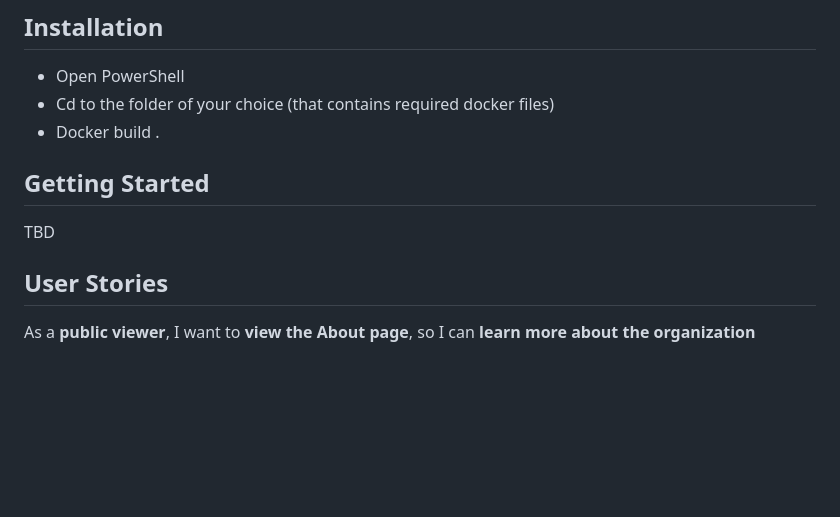
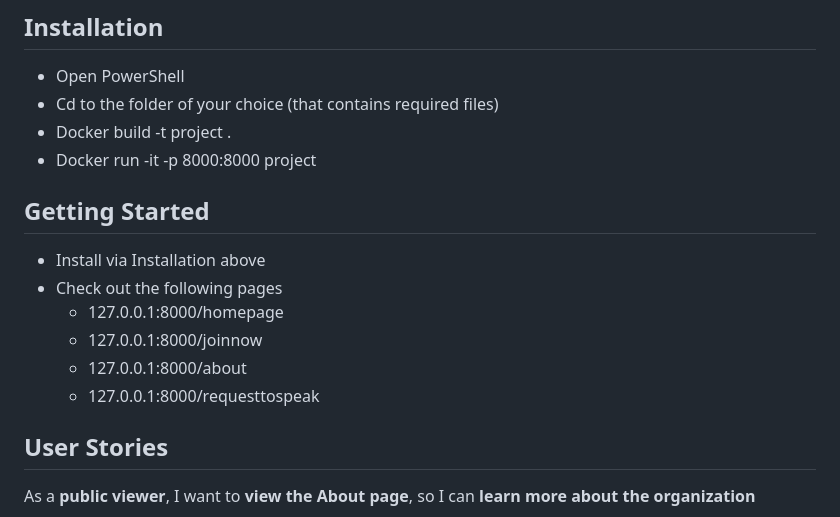
Before and after one commit to DillonPetschke/CYBR8470-Project, a Markdown page: README.md, the part around the change. GitHub-like rendering; blank space fills up the shorter version.

Commit message:
Update README.md
v5

```diff
--- a/README.md
+++ b/README.md
@@ -5,12 +5,18 @@ This app will be a basic website concept for the non-profit organization called
 
 ## Installation
 - Open PowerShell
-- Cd to the folder of your choice (that contains required docker files)
-- Docker build .
-
+- Cd to the folder of your choice (that contains required files)
+- Docker build -t project .
+- Docker run -it -p 8000:8000 project
 
 ## Getting Started
-TBD
+- Install via Installation above
+- Check out the following pages
+  - 127.0.0.1:8000/homepage
+  - 127.0.0.1:8000/joinnow
+  - 127.0.0.1:8000/about
+  - 127.0.0.1:8000/requesttospeak
+
 
 
 ## User Stories
```
